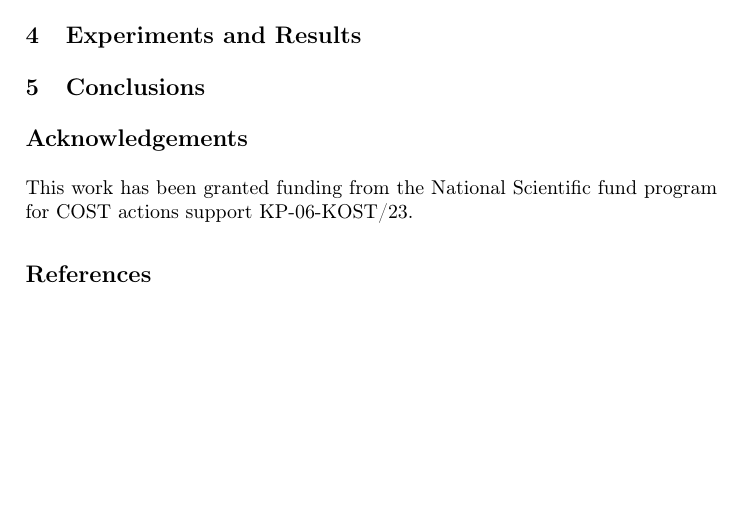
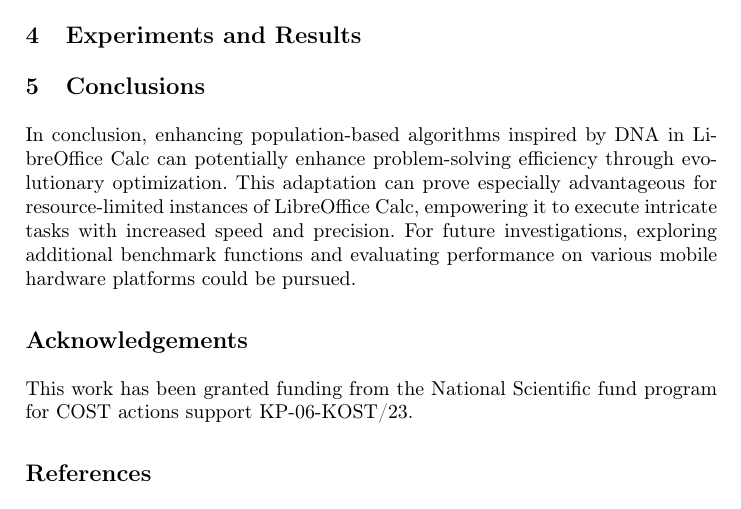
Before and after one commit to TodorBalabanov/EnviroRISKs-ENVIROnmental-Protection-and-Disaster-Risks-2024, a LaTeX paper (Double-Stranded-Differential-Evolution-and-Particle-Swarm-Optimization-with-LibreOffice-Nonlinear-Programming-Solver/paper.tex): part of page 5 of 5 before the commit and part of page 5 of 6 after it, cut so that both start at the same text, the shorter picture padded with empty space. Compiled offline with pdfLaTeX.

Commit message:
Some more text has been added.

```diff
--- a/Double-Stranded-Differential-Evolution-and-Particle-Swarm-Optimization-with-LibreOffice-Nonlinear-Programming-Solver/paper.tex
+++ b/Double-Stranded-Differential-Evolution-and-Particle-Swarm-Optimization-with-LibreOffice-Nonlinear-Programming-Solver/paper.tex
@@ -105,6 +105,8 @@ However, it is crucial to acknowledge that using twin chromosomes may incur addi
 
 \section{Conclusions}
 
+In conclusion, enhancing population-based algorithms inspired by DNA in LibreOffice Calc can potentially enhance problem-solving efficiency through evolutionary optimization. This adaptation can prove especially advantageous for resource-limited instances of LibreOffice Calc, empowering it to execute intricate tasks with increased speed and precision. For future investigations, exploring additional benchmark functions and evaluating performance on various mobile hardware platforms could be pursued.
+
 \section*{Acknowledgements} This work has been granted funding from the National Scientific fund program for COST actions support KP-06-KOST/23.
 
 \begin{thebibliography}{8}
```
